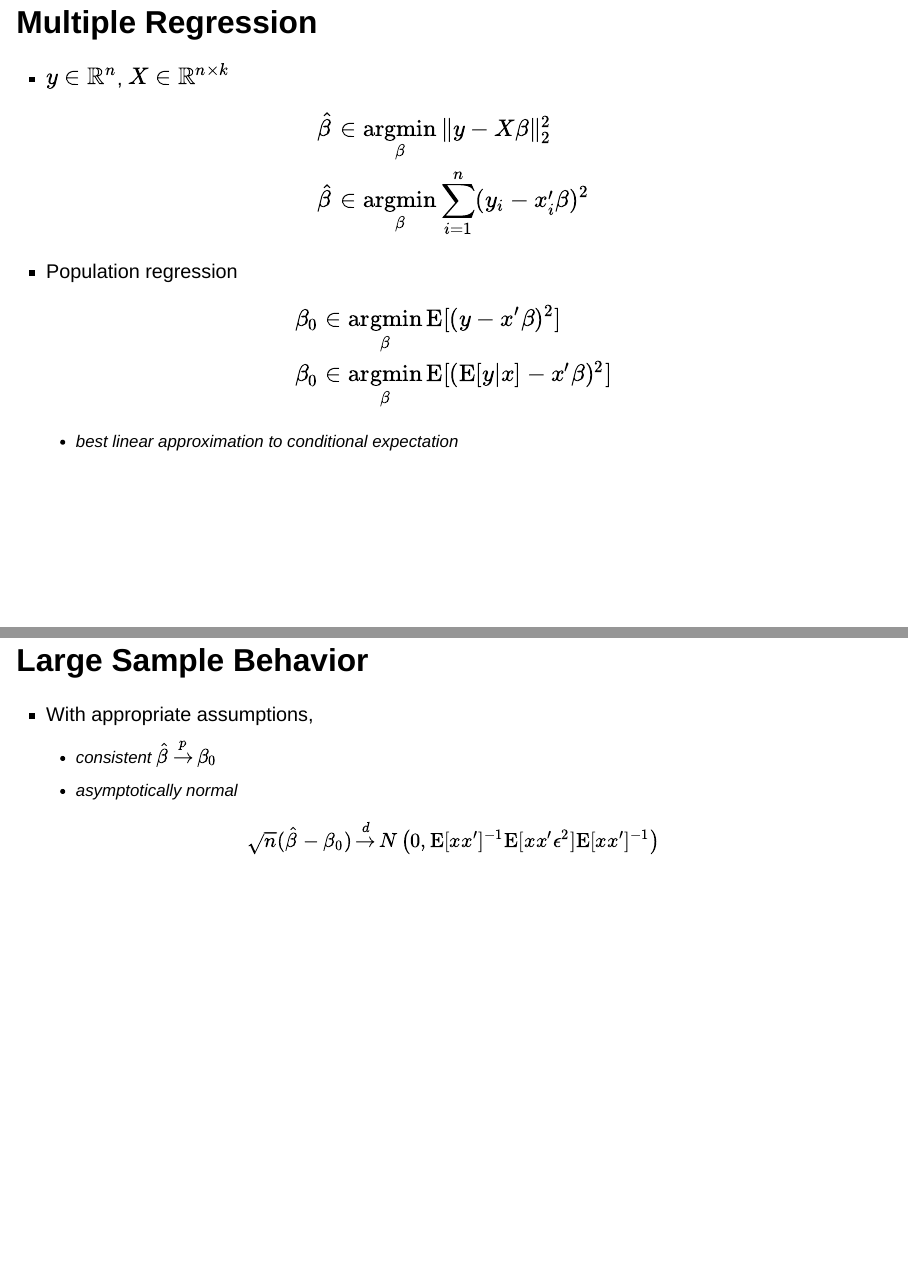
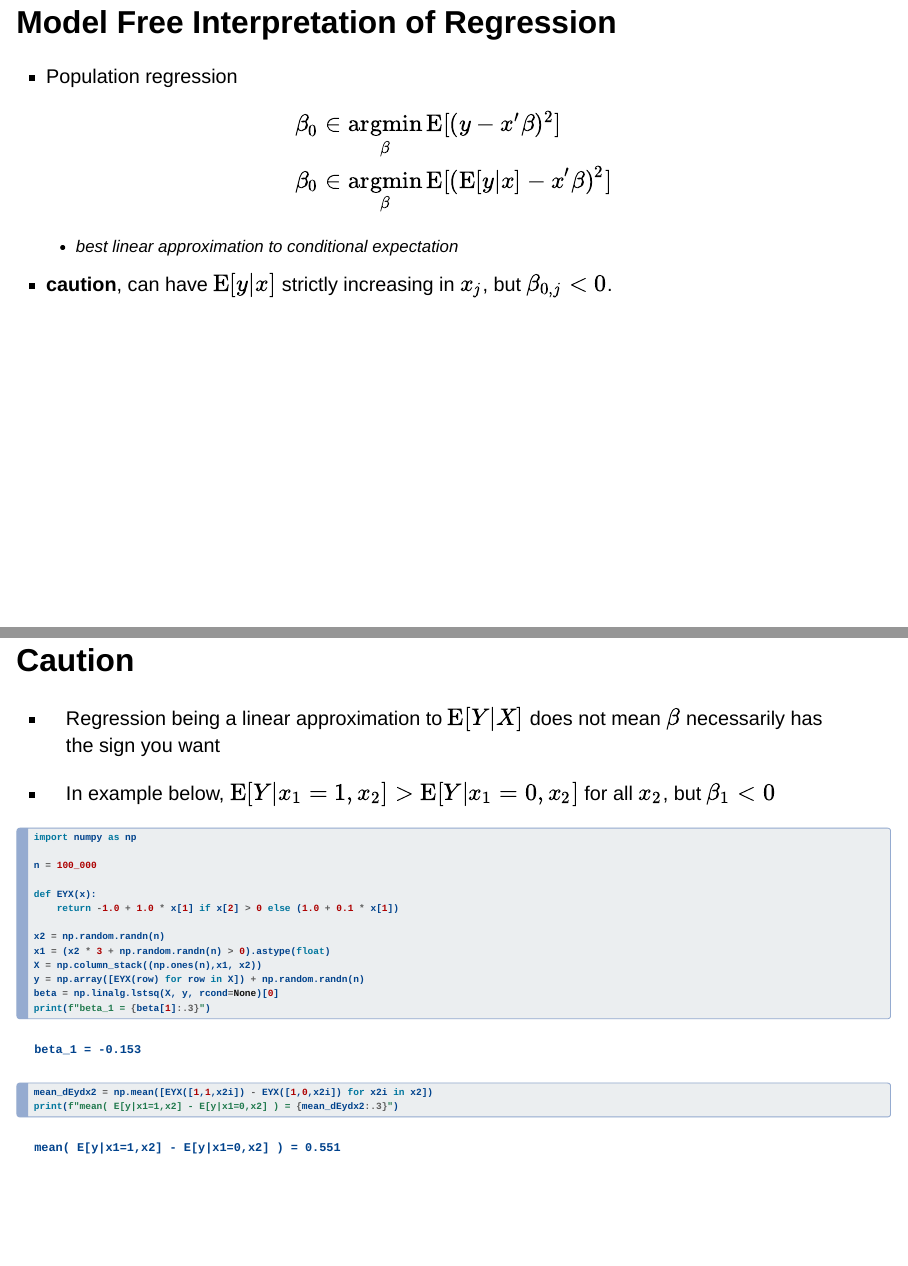
Before and after one commit to ubcecon/526, a Quarto document (site/regression.qmd): pages 8 and 9 of 34 before the commit and pages 9 and 10 of 36 after it, joined at a grey line. Rendered offline with R 4.5, knitr and Pandoc in place of Quarto, with nearby package versions; drawn as Slidy slides in place of the format the file asks for; some code elsewhere in the file could not run offline.

Commit message:
small updates to regression

````diff
--- a/site/526.bib
+++ b/site/526.bib
@@ -905,0 +912 @@ abstract = {This paper examines the econometric causal model and the interpretat
+number = {3},
--- a/site/regression.qmd
+++ b/site/regression.qmd
@@ -145,6 +145,9 @@ $$ %
 \hat{\beta} & \in \argmin_{\beta} \sum_{i=1}^n (y_i - x_i' \beta)^2
 \end{align*}
 $$
+
+## Model Free Interpretation of Regression
+
 - Population regression
 $$
 \begin{align*}
@@ -153,6 +156,34 @@ $$
 \end{align*}
 $$
   - best linear approximation to conditional expectation
+
+- **caution**, can have $\Er[y|x]$ strictly increasing in
+  $x_j$, but $\beta_{0,j} < 0$.
+
+## Caution
+
+- Regression being a linear approximation to $\Er[Y|X]$ does not mean
+$\beta$ necessarily has the sign you want
+
+- In example below, $\Er[Y|x_1=1, x_2] > \Er[Y|x_1=0,x_2]$ for all $x_2$, but $\beta_1 < 0$
+
+```{python}
+import numpy as np
+
+n = 100_000
+
+def EYX(x):
+    return -1.0 + 1.0 * x[1] if x[2] > 0 else (1.0 + 0.1 * x[1])
+
+x2 = np.random.randn(n)
+x1 = (x2 * 3 + np.random.randn(n) > 0).astype(float)
+X = np.column_stack((np.ones(n),x1, x2))
+y = np.array([EYX(row) for row in X]) + np.random.randn(n)
+beta = np.linalg.lstsq(X, y, rcond=None)[0]
+print(f"beta_1 = {beta[1]:.3}")
+mean_dEydx2 = np.mean([EYX([1,1,x2i]) - EYX([1,0,x2i]) for x2i in x2])
+print(f"mean( E[y|x1=1,x2] - E[y|x1=0,x2] ) = {mean_dEydx2:.3}")
+```
 
 ## Large Sample Behavior
 
````
Also changed, not shown: site/uncertainty.qmd (+1 -1 lines), site/526.bib (13 more changed lines), site/regression.qmd (3 more changed lines), 1 other file.
